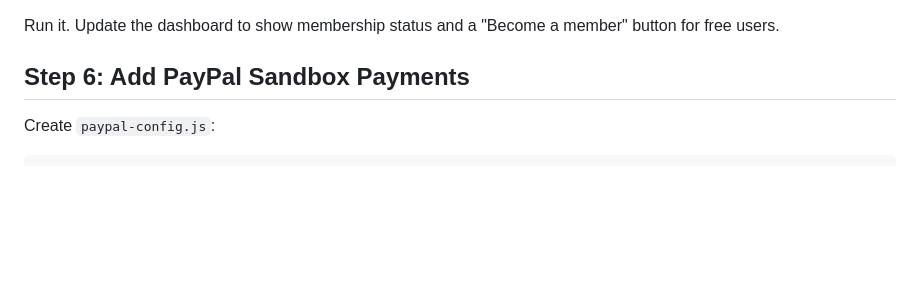
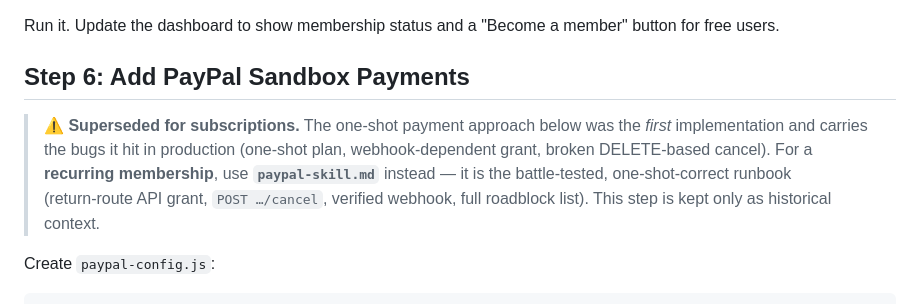
Before and after one commit to gqsa/pen-name-site, a Markdown page: skill-site-creation.md, the part around the change. GitHub-like rendering; blank space fills up the shorter version.

````diff
--- a/skill-site-creation.md
+++ b/skill-site-creation.md
@@ -237,6 +237,13 @@ Run it. Update the dashboard to show membership status and a "Become a member" b
 
 ## Step 6: Add PayPal Sandbox Payments
 
+> **⚠️ Superseded for subscriptions.** The one-shot payment approach below was the
+> *first* implementation and carries the bugs it hit in production (one‑shot plan,
+> webhook‑dependent grant, broken DELETE‑based cancel). For a **recurring membership**,
+> use **`paypal-skill.md`** instead — it is the battle‑tested, one‑shot‑correct runbook
+> (return‑route API grant, `POST …/cancel`, verified webhook, full roadblock list).
+> This step is kept only as historical context.
+
 Create `paypal-config.js`:
 
 ```javascript
````
Also changed, not shown: paypal-skill.md (added, +455 -0 lines), progress.md (+19 -0 lines).
